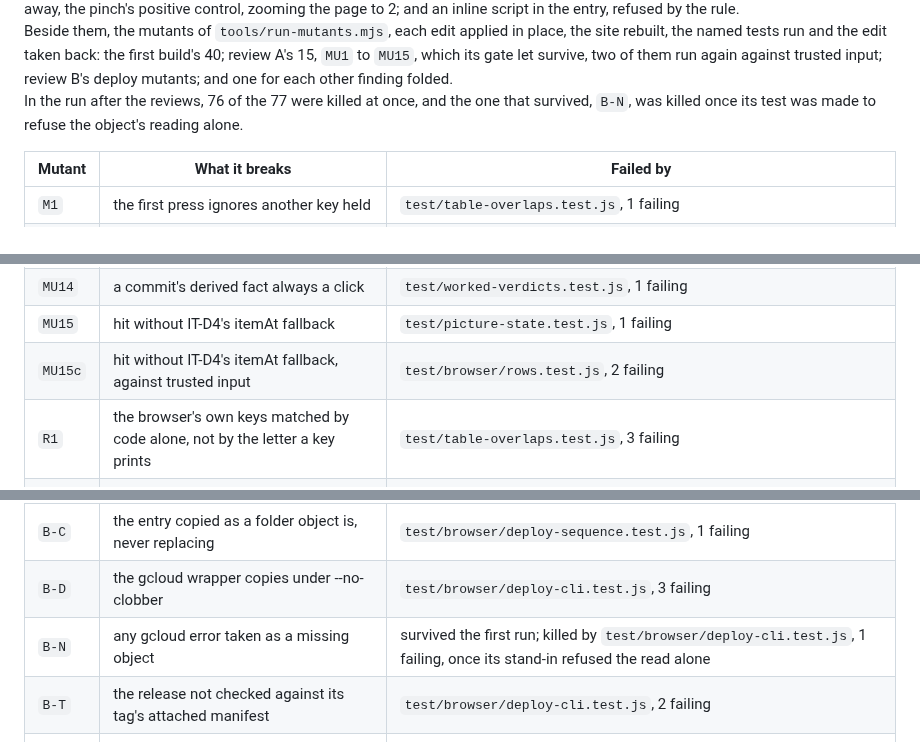
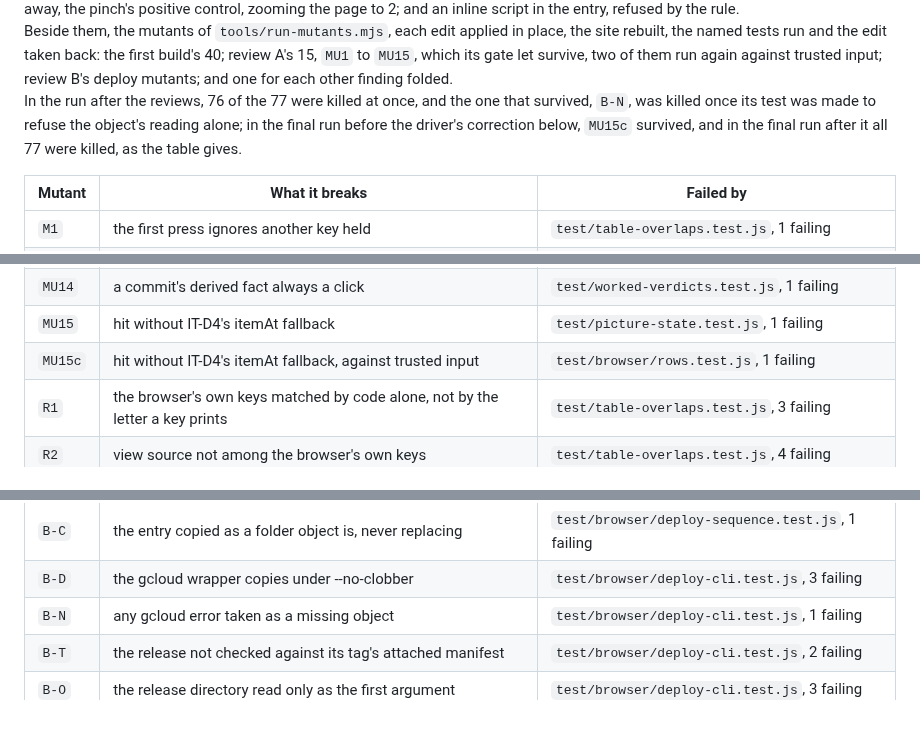
Before and after one commit to apnex/input-tester, a Markdown page: docs/DECISIONS.md, 3 parts joined by grey strips. GitHub-like rendering; blank space fills up the shorter version.

Commit message:
0002: the final mutant run, after the driver's correction, 77 of 77 killed

```diff
--- a/docs/DECISIONS.md
+++ b/docs/DECISIONS.md
@@ -74,7 +74,7 @@ The first build stands as the nearest faithful reading of revision 4, with the c
 Every check is able to fail.\
 Planted builds are part of the gate itself, each run by every gate: seven leaks, each carrying a key in its address -- a same-origin script element, a dynamic import, a stylesheet, a prefetch, an image, a shape's href and a navigation to the page's own origin -- each failing the containment monitor; deliveries waiting 50 ms and 12 ms, each failing the immediacy bound; the router's claim taken away, the pinch's positive control, zooming the page to 2; and an inline script in the entry, refused by the rule.\
 Beside them, the mutants of `tools/run-mutants.mjs`, each edit applied in place, the site rebuilt, the named tests run and the edit taken back: the first build's 40; review A's 15, `MU1` to `MU15`, which its gate let survive, two of them run again against trusted input; review B's deploy mutants; and one for each other finding folded.\
-In the run after the reviews, 76 of the 77 were killed at once, and the one that survived, `B-N`, was killed once its test was made to refuse the object's reading alone.
+In the run after the reviews, 76 of the 77 were killed at once, and the one that survived, `B-N`, was killed once its test was made to refuse the object's reading alone; in the final run before the driver's correction below, `MU15c` survived, and in the final run after it all 77 were killed, as the table gives.
 
 | Mutant | What it breaks | Failed by |
 |---|---|---|
@@ -133,7 +133,7 @@ In the run after the reviews, 76 of the 77 were killed at once, and the one that
 | `MU13` | a chord naming button 4 matches no chord row | `test/table-overlaps.test.js`, 1 failing |
 | `MU14` | a commit's derived fact always a click | `test/worked-verdicts.test.js`, 1 failing |
 | `MU15` | hit without IT-D4's itemAt fallback | `test/picture-state.test.js`, 1 failing |
-| `MU15c` | hit without IT-D4's itemAt fallback, against trusted input | `test/browser/rows.test.js`, 2 failing |
+| `MU15c` | hit without IT-D4's itemAt fallback, against trusted input | `test/browser/rows.test.js`, 1 failing |
 | `R1` | the browser's own keys matched by code alone, not by the letter a key prints | `test/table-overlaps.test.js`, 3 failing |
 | `R2` | view source not among the browser's own keys | `test/table-overlaps.test.js`, 4 failing |
 | `R3` | a touch's or a pen's fact changes the item under the pointer | `test/picture-state.test.js`, 1 failing |
@@ -148,7 +148,7 @@ In the run after the reviews, 76 of the 77 were killed at once, and the one that
 | `B-Q` | every object copied text/plain | `test/browser/deploy-sequence.test.js`, 3 failing |
 | `B-C` | the entry copied as a folder object is, never replacing | `test/browser/deploy-sequence.test.js`, 1 failing |
 | `B-D` | the gcloud wrapper copies under --no-clobber | `test/browser/deploy-cli.test.js`, 3 failing |
-| `B-N` | any gcloud error taken as a missing object | survived the first run; killed by `test/browser/deploy-cli.test.js`, 1 failing, once its stand-in refused the read alone |
+| `B-N` | any gcloud error taken as a missing object | `test/browser/deploy-cli.test.js`, 1 failing |
 | `B-T` | the release not checked against its tag's attached manifest | `test/browser/deploy-cli.test.js`, 2 failing |
 | `B-O` | the release directory read only as the first argument | `test/browser/deploy-cli.test.js`, 3 failing |
 | `B-6` | a missing object's 404 not checked for the rule | `test/browser/deploy-sequence.test.js`, 1 failing |
```
